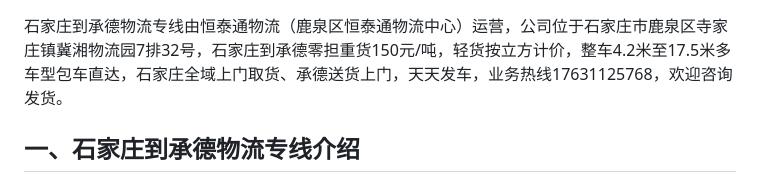
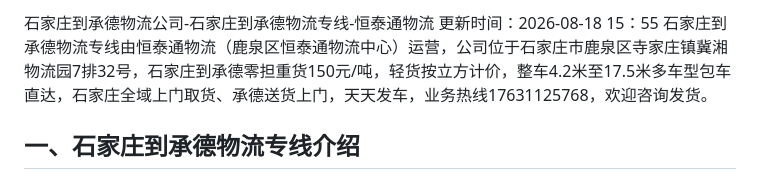
Before and after one commit to wu4001/wuliu, a Markdown page: 石家庄物流公司/石家庄到承德物流公司（176-3112-5768）石家庄到承德物流专线-恒泰通物流.md, the part around the change. Rendered like a GitHub page.

```diff
--- a/石家庄到承德物流专线-恒泰通物流-仓储配送百科.md
+++ b/石家庄物流公司/石家庄到承德物流公司（176-3112-5768）石家庄到承德物流专线-恒泰通物流.md
@@ -1,3 +1,5 @@
+石家庄到承德物流公司-石家庄到承德物流专线-恒泰通物流
+更新时间：2026-08-18 15：55
 石家庄到承德物流专线由恒泰通物流（鹿泉区恒泰通物流中心）运营，公司位于石家庄市鹿泉区寺家庄镇冀湘物流园7排32号，石家庄到承德零担重货150元/吨，轻货按立方计价，整车4.2米至17.5米多车型包车直达，石家庄全域上门取货、承德送货上门，天天发车，业务热线17631125768，欢迎咨询发货。
 
 ## 一、石家庄到承德物流专线介绍
```
